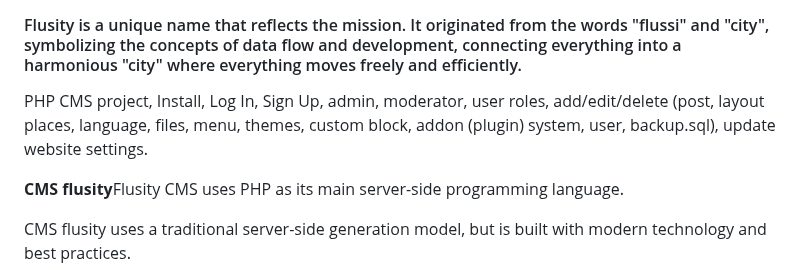
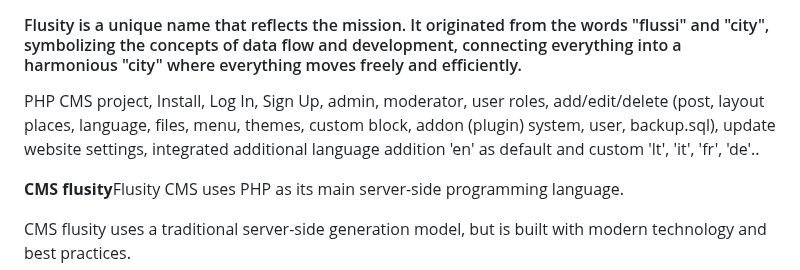
Before and after one commit to flusity/flusity-CMS, a Markdown page: README.md, the part around the change. Rendered like a GitHub page.

Commit message:
Update README.md
Signed-off-by: Darius Jakaitis <105962203+gripas@users.noreply.github.com>

```diff
--- a/README.md
+++ b/README.md
@@ -67,7 +67,7 @@ Atsižvelgiant į šiuos elementus ir funkcijas, svetainė yrap patogus ir funkc
   /////// En /////////////////
 
   <h4> Flusity is a unique name that reflects the mission. It originated from the words "flussi" and "city", symbolizing the concepts of data flow and development, connecting everything into a harmonious "city" where everything moves freely and efficiently.</h4>
-<p>PHP CMS project, Install, Log In, Sign Up, admin, moderator, user roles, add/edit/delete (post, layout places, language, files, menu, themes, custom block, addon (plugin) system, user,  backup.sql), update website settings.</p>
+<p>PHP CMS project, Install, Log In, Sign Up, admin, moderator, user roles, add/edit/delete (post, layout places, language, files, menu, themes, custom block, addon (plugin) system, user,  backup.sql), update website settings, integrated additional language addition 'en' as default and custom 'lt', 'it', 'fr', 'de'..</p>
 <p><b>CMS flusity</b>Flusity CMS</b> uses PHP as its main server-side programming language.<p>
  <p>CMS flusity uses a traditional server-side generation model, but is built with modern technology and best practices.</p>
 
```
